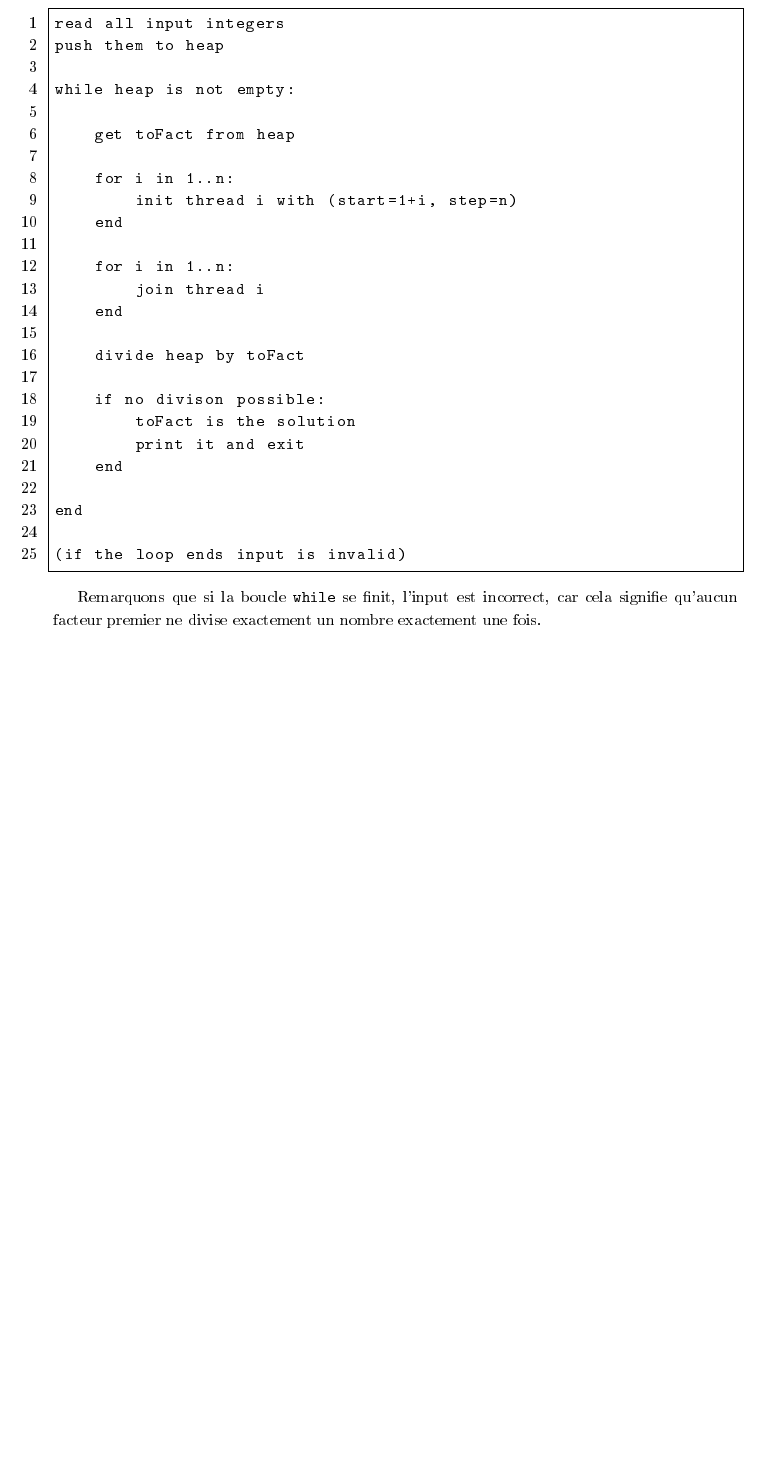
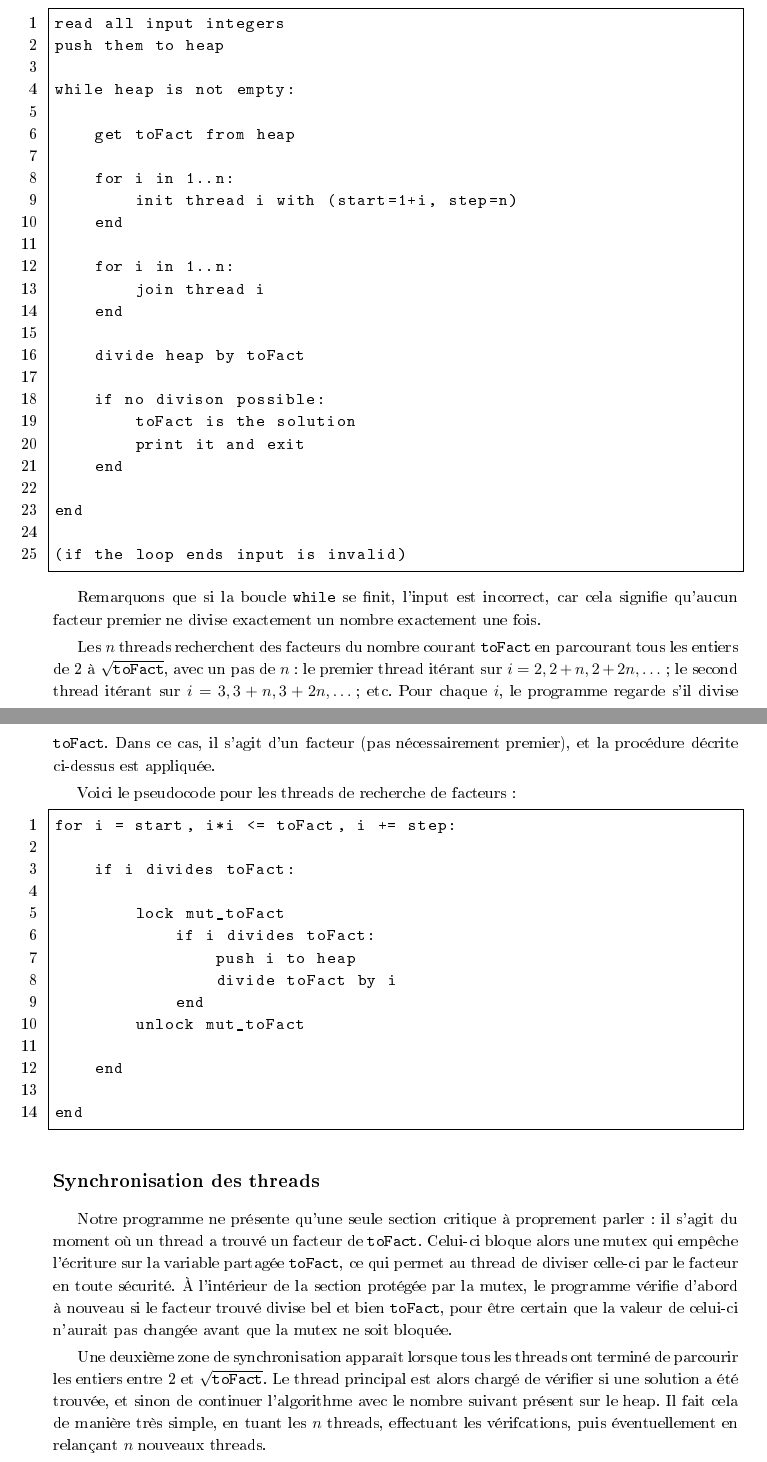
Before and after one commit to xlambein/sysinf1-projet2, a LaTeX document (report/report.tex): part of the page before the commit and two parts of pages 1 and 2 of 2 after it, the two joined at a grey line, cut so that both start at the same text, the shorter picture padded with empty space. The pictures show the PDF file report/report.pdf that the author committed with the source.

Commit message:
added content to report about the factoriser threads and the synchronization

```diff
--- a/report/report.tex
+++ b/report/report.tex
@@ -36,4 +36,16 @@ Voici le pseudocode pour le thread principal:
 
 Remarquons que si la boucle \texttt{while} se finit, l'input est incorrect, car cela signifie qu'aucun facteur premier ne divise exactement un nombre exactement une fois.
 
+Les $n$ threads recherchent des facteurs du nombre courant \texttt{toFact} en parcourant tous les entiers de 2 à $\sqrt{\texttt{toFact}}$, avec un pas de $n$: le premier thread itérant sur $i=2,2+n,2+2n,\dots$; le second thread itérant sur $i=3,3+n,3+2n,\dots$; etc. Pour chaque $i$, le programme regarde s'il divise \texttt{toFact}. Dans ce cas, il s'agit d'un facteur (pas nécessairement premier), et la procédure décrite ci-dessus est appliquée.
+
+Voici le pseudocode pour les threads de recherche de facteurs:
+
+\lstinputlisting{nththread}
+
+\subsection*{Synchronisation des threads}
+
+Notre programme ne présente qu'une seule section critique à proprement parler: il s'agit du moment où un thread a trouvé un facteur de \texttt{toFact}. Celui-ci bloque alors une mutex qui empêche l'écriture sur la variable partagée \texttt{toFact}, ce qui permet au thread de diviser celle-ci par le facteur en toute sécurité. À l'intérieur de la section protégée par la mutex, le programme vérifie d'abord à nouveau si le facteur trouvé divise bel et bien \texttt{toFact}, pour être certain que la valeur de celui-ci n'aurait pas changée avant que la mutex ne soit bloquée.
+
+Une deuxième zone de synchronisation apparaît lorsque tous les threads ont terminé de parcourir les entiers entre 2 et $\sqrt{\texttt{toFact}}$. Le thread principal est alors chargé de vérifier si une solution a été trouvée, et sinon de continuer l'algorithme avec le nombre suivant présent sur le heap. Il fait cela de manière très simple, en tuant les $n$ threads, effectuant les vérifcations, puis éventuellement en relançant $n$ nouveaux threads.
+
 \end{document}
```
Also changed, not shown: report/report.pdf.
